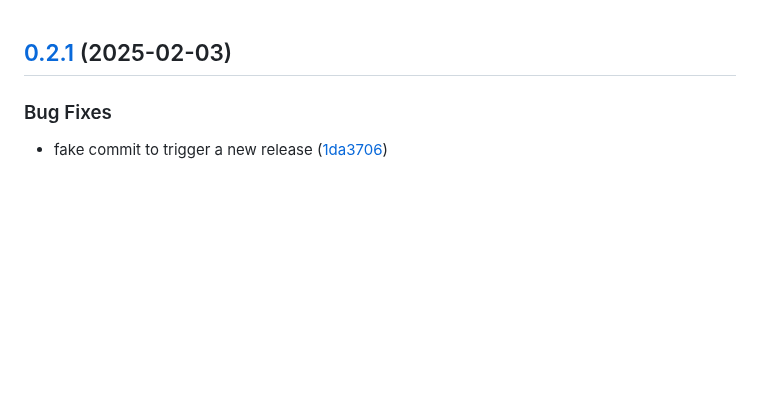
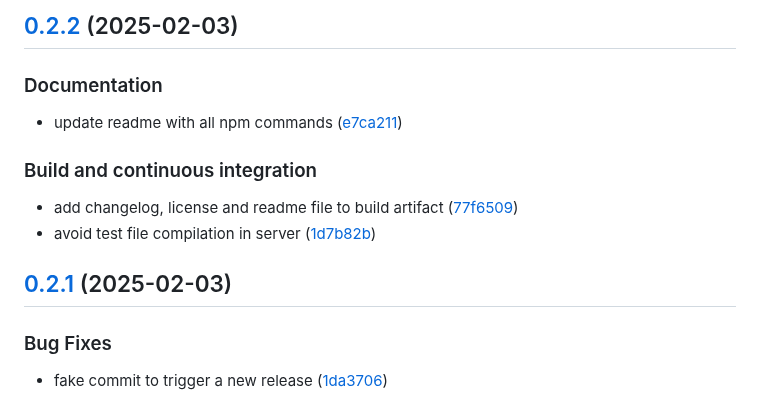
Before and after one commit to AndreaB2000/ASW-project, a Markdown page: CHANGELOG.md, the part around the change. GitHub-like rendering; blank space fills up the shorter version.

Commit message:
chore(release): 0.2.2 [skip ci]

```diff
--- a/CHANGELOG.md
+++ b/CHANGELOG.md
@@ -1,3 +1,14 @@
+## [0.2.2](https://github.com/AndreaB2000/ASW-project/compare/0.2.1...0.2.2) (2025-02-03)
+
+### Documentation
+
+* update readme with all npm commands ([e7ca211](https://github.com/AndreaB2000/ASW-project/commit/e7ca21157b641968537add0cffd40130e6777132))
+
+### Build and continuous integration
+
+* add changelog, license and readme file to build artifact ([77f6509](https://github.com/AndreaB2000/ASW-project/commit/77f6509aab0363bf5b8ad21d8cbe2bdb77227d5b))
+* avoid test file compilation in server ([1d7b82b](https://github.com/AndreaB2000/ASW-project/commit/1d7b82bea11b4d60f97a80b322fdab4e99a68411))
+
 ## [0.2.1](https://github.com/AndreaB2000/ASW-project/compare/0.2.0...0.2.1) (2025-02-03)
 
 ### Bug Fixes
```
